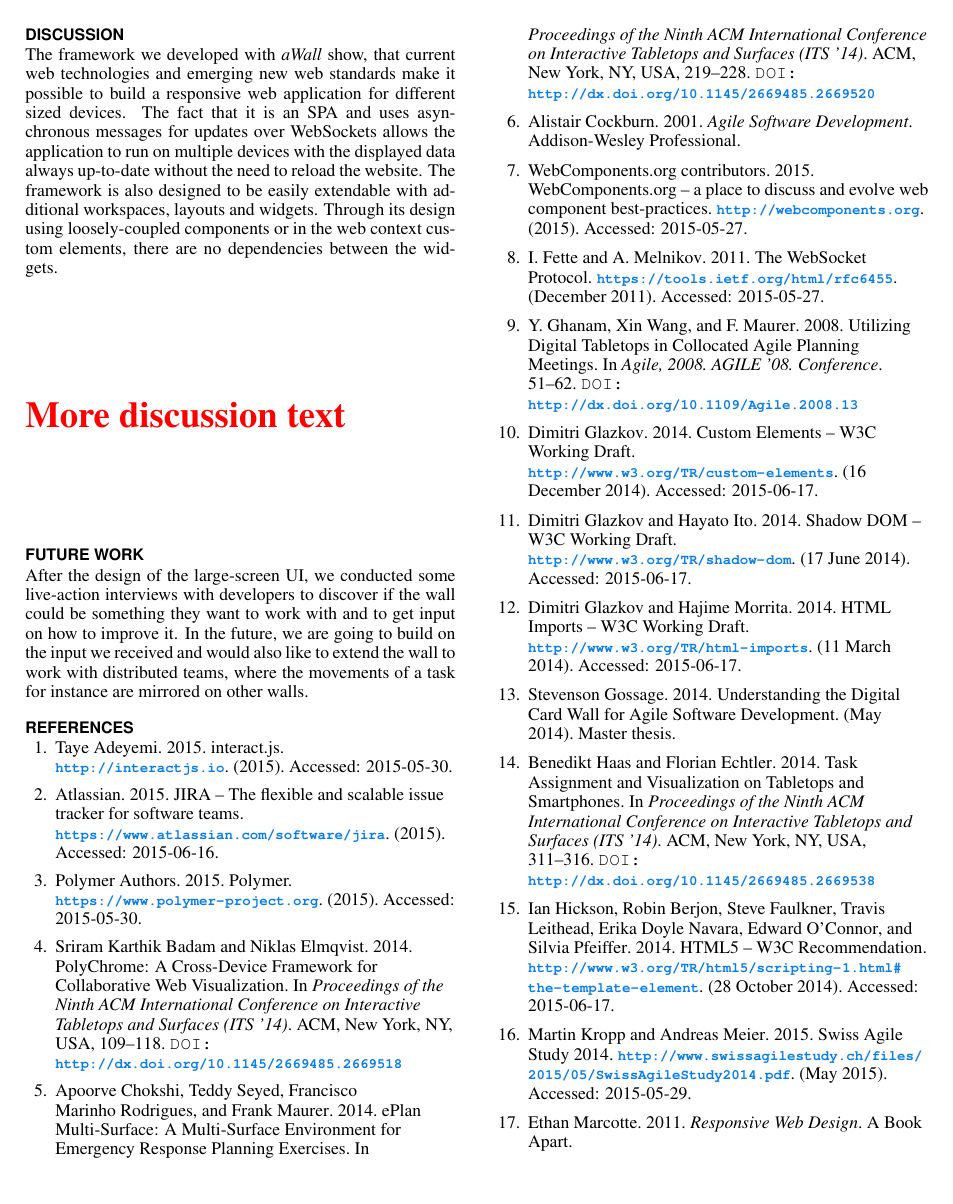
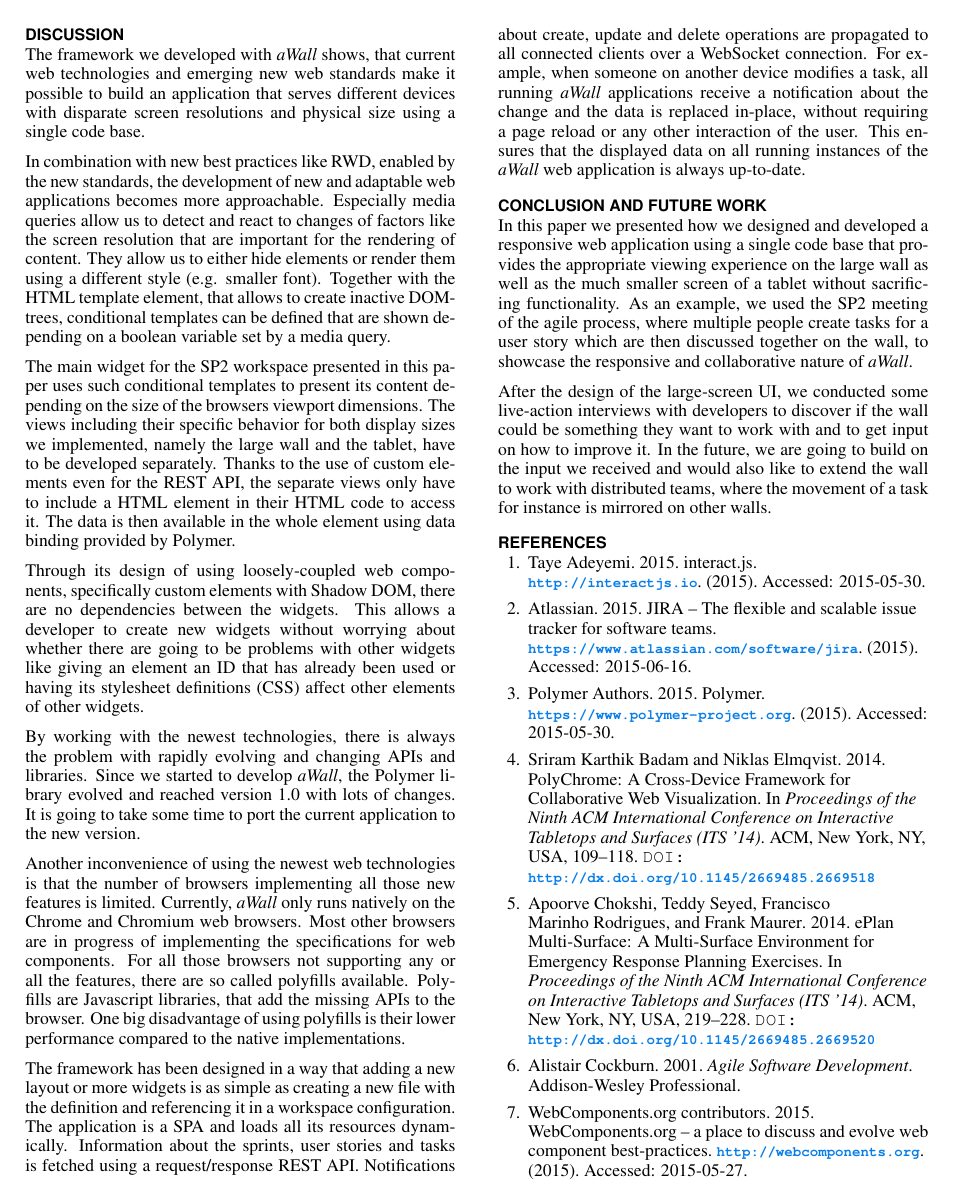
Before and after one commit to ThierryFHNW/funWidgetMobile, a LaTeX document (paper/its2015.tex): page 7 of 8. Compiled offline with pdfLaTeX.

Commit message:
Revised discussion, conclusion and future work.

```diff
--- a/paper/its2015.tex
+++ b/paper/its2015.tex
@@ -598,31 +598,56 @@ The title for the widget at the top of the listing is visible on any screen and
 
 
 \section{Discussion}
+The framework we developed with \textit{aWall} shows, that current web technologies and emerging new web standards make it possible to build an application that serves different devices with disparate screen resolutions and physical size using a single code base.
 
-% discussion Awall (how great it is)
-The framework we developed with \textit{aWall} show, that current web technologies and emerging new web standards make it possible to build a responsive web application for different sized devices.
-The fact that it is an \gls{spa} and uses asynchronous messages for updates over WebSockets allows the application to run on multiple devices with the displayed data always up-to-date without the need to reload the website.
-The framework is also designed to be easily extendable with additional workspaces, layouts and widgets.
-Through its design using loosely-coupled components or in the web context custom elements, there are no dependencies between the widgets.
+% use of RWD (ad/disadvantages) in aWall
+In combination with new best practices like \gls{rwd}, enabled by the new standards, the development of new and adaptable web applications becomes more approachable.
+Especially media queries allow us to detect and react to changes of factors like the screen resolution that are important for the rendering of content.
+They allow us to either hide elements or render them using a different style (e.g. smaller font).
+Together with the HTML template element, that allows to create inactive \gls{dom}-trees, conditional templates can be defined that are shown depending on a boolean variable set by a media query.
 
-\todo{More discussion text}
+% the two views of SP2 for small-screen devices
+The main widget for the \gls{sp2} workspace presented in this paper uses such conditional templates to present its content depending on the size of the browsers viewport dimensions.
+The views including their specific behavior for both display sizes we implemented, namely the large wall and the tablet, have to be developed separately.
+Thanks to the use of custom elements even for the REST API, the separate views only have to include a HTML element in their HTML code to access it.
+The data is then available in the whole element using data binding provided by Polymer.
+
+% use of WebComponents (advantages)
+Through its design of using loosely-coupled web components, specifically custom elements with Shadow DOM, there are no dependencies between the widgets.
+This allows a developer to create new widgets without worrying about whether there are going to be problems with other widgets like  giving an element an ID that has already been used or having its stylesheet definitions (CSS) affect other elements of other widgets.
+
+% WebComponents: rapid development (0.5 -> 1.0), many changes
+By working with the newest technologies, there is always the problem with rapidly evolving and changing APIs and libraries.
+Since we started to develop \textit{aWall}, the Polymer library evolved and reached version 1.0 with lots of changes.
+It is going to take some time to port the current application to the new version.
+
+% WebComponents only work natively with Chrome, polyfills for other browsers
+Another inconvenience of using the newest web technologies is that the number of browsers implementing all those new features is limited.
+Currently, \textit{aWall} only runs natively on the Chrome and Chromium web browsers.
+Most other browsers are in progress of implementing the specifications for web components.
+For all those browsers not supporting any or all the features, there are so called polyfills available.
+Polyfills are Javascript libraries, that add the missing APIs to the browser.
+One big disadvantage of using polyfills is their lower performance compared to the native implementations.
 
 
-% WebComponents: rapid development (0.5 -> 1.0), many changes
-% only works natively with Chrome, polyfills for other browsers
+% architecture
+The framework has been designed in a way that adding a new layout or more widgets is as simple as creating a new file with the definition and referencing it in a workspace configuration.
+% WebSocket (asynchronous updates)
+The application is a \gls{spa} and loads all its resources dynamically.
+Information about the sprints, user stories and tasks is fetched using a request/response REST API.
+Notifications about create, update and delete operations are propagated to all connected clients over a WebSocket connection.
+For example, when someone on another device modifies a task, all running \textit{aWall} applications receive a notification about the change and the data is replaced in-place, without requiring a page reload or any other interaction of the user.
+This ensures that the displayed data on all running instances of the \textit{aWall} web application is always up-to-date.
 
-% use of RWD (ad/disadvantages) in aWall
+\section{Conclusion and Future Work}
+% conclusion
+In this paper we presented how we designed and developed a responsive web application using a single code base that provides the appropriate viewing experience on the large wall as well as the much smaller screen of a tablet without sacrificing functionality.
+As an example, we used the \gls{sp2} meeting of the agile process, where multiple people create tasks for a user story which are then discussed together on the wall, to showcase the responsive and collaborative nature of \textit{aWall}.
 
-% the two views of SP2 for small-screen devices
-
-
-\section{Future Work}
 %results from taskboard UI tests (-> tasks for future work)?
 After the design of the large-screen UI, we conducted some live-action interviews with developers to discover if the wall could be something they want to work with and to get input on how to improve it.
 %meetings with a distributed team (e.g. show movement when a task is dragged) [similar to PolyChrome]
-In the future, we are going to build on the input we received and would also like to extend the wall to work with distributed teams, where the movements  of a task for instance are mirrored on other walls.
-%handwriting ability
-
+In the future, we are going to build on the input we received and would also like to extend the wall to work with distributed teams, where the movement of a task for instance is mirrored on other walls.
 
 
 \balance{}
```
Also changed, not shown: paper/its2015.tex (2 more changed lines).
